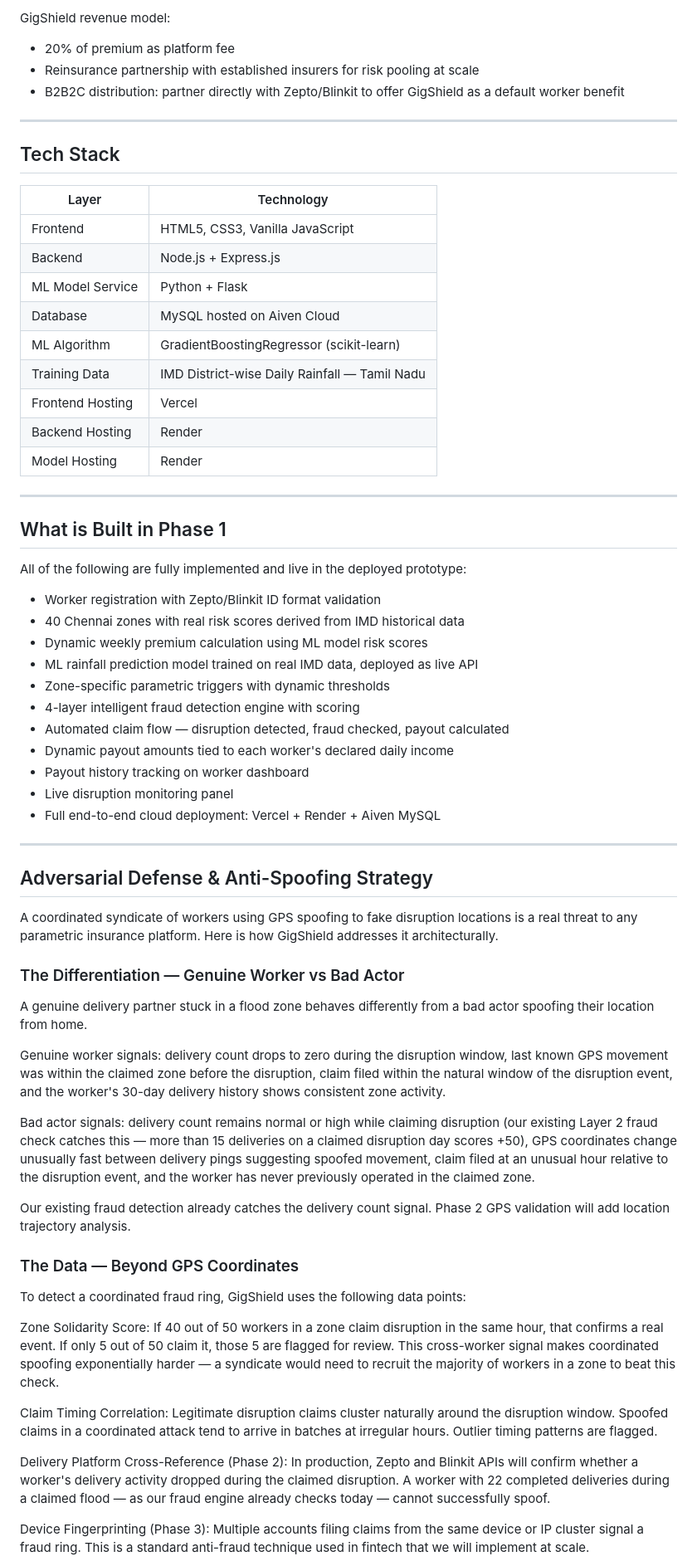
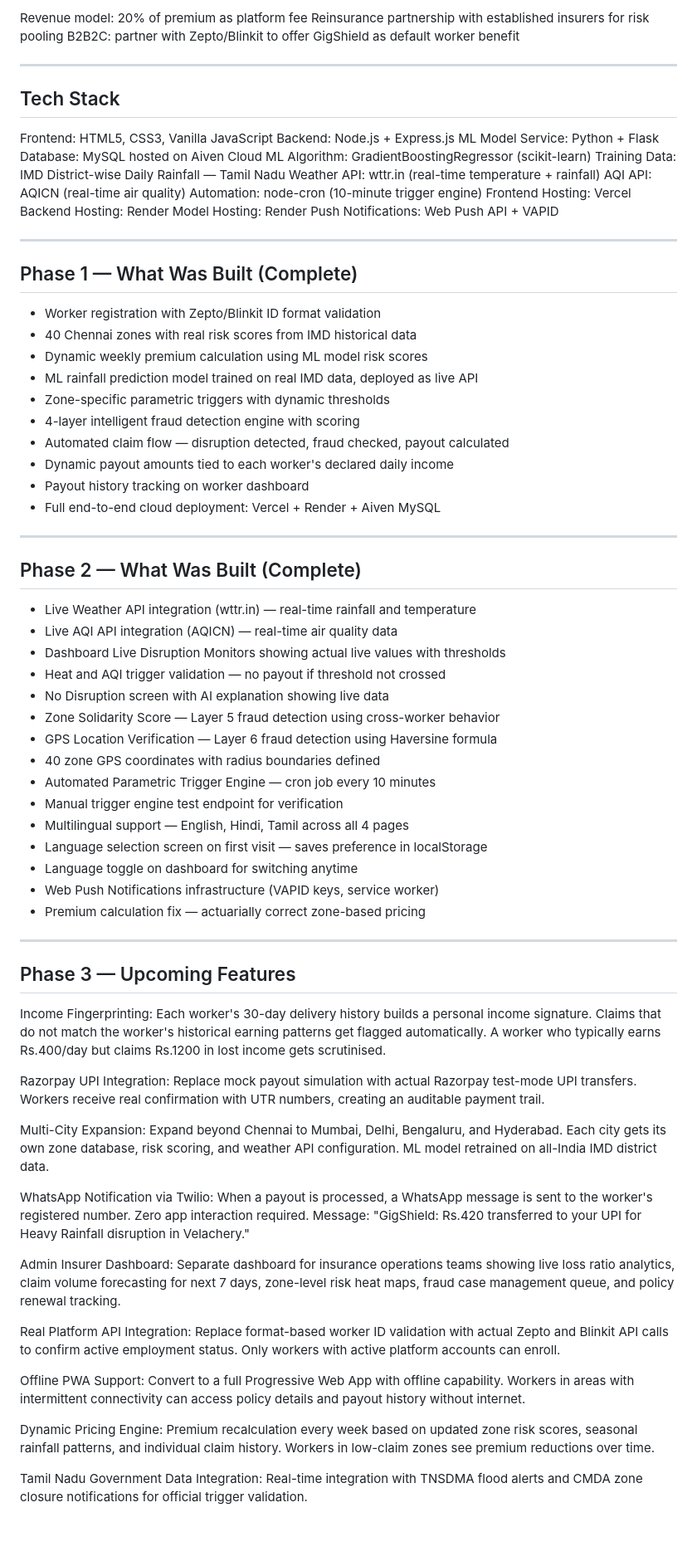
Before and after one commit to Bhargav470/gigshield, a Markdown page: README.md, the part around one of its changes. Shown at 83% size. GitHub-like rendering; blank space fills up the shorter version.

Commit message:
update README Phase 2 complete + Phase 3 roadmap

```diff
--- a/README.md
+++ b/README.md
@@ -197,33 +203,33 @@ Realistic payout calculation:
 
-GigShield revenue model:
-- 20% of premium as platform fee
-- Reinsurance partnership with established insurers for risk pooling at scale
-- B2B2C distribution: partner directly with Zepto/Blinkit to offer GigShield as a default worker benefit
+Revenue model:
+  20% of premium as platform fee
+  Reinsurance partnership with established insurers for risk pooling
+  B2B2C: partner with Zepto/Blinkit to offer GigShield as default worker benefit
 
 ---
 
 ## Tech Stack
 
-| Layer | Technology |
-|-------|-----------|
-| Frontend | HTML5, CSS3, Vanilla JavaScript |
-| Backend | Node.js + Express.js |
-| ML Model Service | Python + Flask |
-| Database | MySQL hosted on Aiven Cloud |
-| ML Algorithm | GradientBoostingRegressor (scikit-learn) |
-| Training Data | IMD District-wise Daily Rainfall — Tamil Nadu |
-| Frontend Hosting | Vercel |
-| Backend Hosting | Render |
-| Model Hosting | Render |
+Frontend:           HTML5, CSS3, Vanilla JavaScript
+Backend:            Node.js + Express.js
+ML Model Service:   Python + Flask
+Database:           MySQL hosted on Aiven Cloud
+ML Algorithm:       GradientBoostingRegressor (scikit-learn)
+Training Data:      IMD District-wise Daily Rainfall — Tamil Nadu
+Weather API:        wttr.in (real-time temperature + rainfall)
+AQI API:            AQICN (real-time air quality)
+Automation:         node-cron (10-minute trigger engine)
+Frontend Hosting:   Vercel
+Backend Hosting:    Render
+Model Hosting:      Render
+Push Notifications: Web Push API + VAPID
 
 ---
 
-## What is Built in Phase 1
-
-All of the following are fully implemented and live in the deployed prototype:
+## Phase 1 — What Was Built (Complete)
 
 - Worker registration with Zepto/Blinkit ID format validation
-- 40 Chennai zones with real risk scores derived from IMD historical data
+- 40 Chennai zones with real risk scores from IMD historical data
 - Dynamic weekly premium calculation using ML model risk scores
 - ML rainfall prediction model trained on real IMD data, deployed as live API
 - Zone-specific parametric triggers with dynamic thresholds
@@ -231,34 +237,56 @@ All of the following are fully implemented and live in the deployed prototype:
 - Automated claim flow — disruption detected, fraud checked, payout calculated
 - Dynamic payout amounts tied to each worker's declared daily income
 - Payout history tracking on worker dashboard
-- Live disruption monitoring panel
 - Full end-to-end cloud deployment: Vercel + Render + Aiven MySQL
 
 ---
 
-## Adversarial Defense & Anti-Spoofing Strategy
+## Phase 2 — What Was Built (Complete)
 
-A coordinated syndicate of workers using GPS spoofing to fake disruption locations is a real threat to any parametric insurance platform. Here is how GigShield addresses it architecturally.
+- Live Weather API integration (wttr.in) — real-time rainfall and temperature
+- Live AQI API integration (AQICN) — real-time air quality data
+- Dashboard Live Disruption Monitors showing actual live values with thresholds
+- Heat and AQI trigger validation — no payout if threshold not crossed
+- No Disruption screen with AI explanation showing live data
+- Zone Solidarity Score — Layer 5 fraud detection using cross-worker behavior
+- GPS Location Verification — Layer 6 fraud detection using Haversine formula
+- 40 zone GPS coordinates with radius boundaries defined
+- Automated Parametric Trigger Engine — cron job every 10 minutes
+- Manual trigger engine test endpoint for verification
+- Multilingual support — English, Hindi, Tamil across all 4 pages
+- Language selection screen on first visit — saves preference in localStorage
+- Language toggle on dashboard for switching anytime
+- Web Push Notifications infrastructure (VAPID keys, service worker)
+- Premium calculation fix — actuarially correct zone-based pricing
 
-### The Differentiation — Genuine Worker vs Bad Actor
+---
 
-A genuine delivery partner stuck in a flood zone behaves differently from a bad actor spoofing their location from home.
+## Phase 3 — Upcoming Features
 
-Genuine worker signals: delivery count drops to zero during the disruption window, last known GPS movement was within the claimed zone before the disruption, claim filed within the natural window of the disruption event, and the worker's 30-day delivery history shows consistent zone activity.
+Income Fingerprinting:
+  Each worker's 30-day delivery history builds a personal income signature. Claims that do not match the worker's historical earning patterns get flagged automatically. A worker who typically earns Rs.400/day but claims Rs.1200 in lost income gets scrutinised.
 
-Bad actor signals: delivery count remains normal or high while claiming disruption (our existing Layer 2 fraud check catches this — more than 15 deliveries on a claimed disruption day scores +50), GPS coordinates change unusually fast between delivery pings suggesting spoofed movement, claim filed at an unusual hour relative to the disruption event, and the worker has never previously operated in the claimed zone.
+Razorpay UPI Integration:
+  Replace mock payout simulation with actual Razorpay test-mode UPI transfers. Workers receive real confirmation with UTR numbers, creating an auditable payment trail.
 
-Our existing fraud detection already catches the delivery count signal. Phase 2 GPS validation will add location trajectory analysis.
+Multi-City Expansion:
+  Expand beyond Chennai to Mumbai, Delhi, Bengaluru, and Hyderabad. Each city gets its own zone database, risk scoring, and weather API configuration. ML model retrained on all-India IMD district data.
 
-### The Data — Beyond GPS Coordinates
+WhatsApp Notification via Twilio:
+  When a payout is processed, a WhatsApp message is sent to the worker's registered number. Zero app interaction required. Message: "GigShield: Rs.420 transferred to your UPI for Heavy Rainfall disruption in Velachery."
 
-To detect a coordinated fraud ring, GigShield uses the following data points:
+Admin Insurer Dashboard:
+  Separate dashboard for insurance operations teams showing live loss ratio analytics, claim volume forecasting for next 7 days, zone-level risk heat maps, fraud case management queue, and policy renewal tracking.
 
-Zone Solidarity Score: If 40 out of 50 workers in a zone claim disruption in the same hour, that confirms a real event. If only 5 out of 50 claim it, those 5 are flagged for review. This cross-worker signal makes coordinated spoofing exponentially harder — a syndicate would need to recruit the majority of workers in a zone to beat this check.
+Real Platform API Integration:
+  Replace format-based worker ID validation with actual Zepto and Blinkit API calls to confirm active employment status. Only workers with active platform accounts can enroll.
 
-Claim Timing Correlation: Legitimate disruption claims cluster naturally around the disruption window. Spoofed claims in a coordinated attack tend to arrive in batches at irregular hours. Outlier timing patterns are flagged.
+Offline PWA Support:
+  Convert to a full Progressive Web App with offline capability. Workers in areas with intermittent connectivity can access policy details and payout history without internet.
 
-Delivery Platform Cross-Reference (Phase 2): In production, Zepto and Blinkit APIs will confirm whether a worker's delivery activity dropped during the claimed disruption. A worker with 22 completed deliveries during a claimed flood — as our fraud engine already checks today — cannot successfully spoof.
+Dynamic Pricing Engine:
+  Premium recalculation every week based on updated zone risk scores, seasonal rainfall patterns, and individual claim history. Workers in low-claim zones see premium reductions over time.
 
-Device Fingerprinting (Phase 3): Multiple accounts filing claims from the same device or IP cluster signal a fraud ring. This is a standard anti-fraud technique used in fintech that we will implement at scale.
+Tamil Nadu Government Data Integration:
+  Real-time integration with TNSDMA flood alerts and CMDA zone closure notifications for official trigger validation.
 
```
Also changed, not shown: other parts of README.md (+126 -157 lines).
